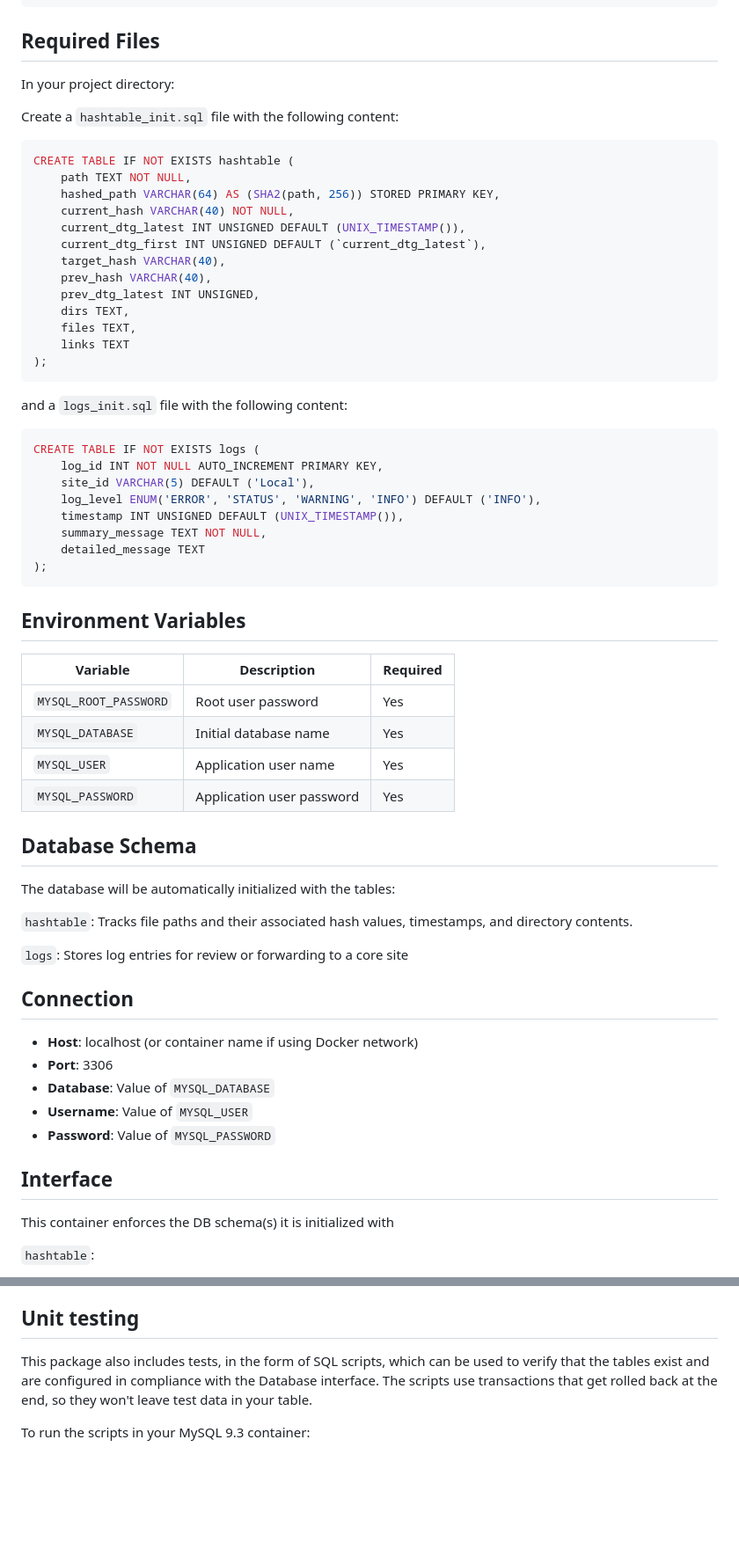
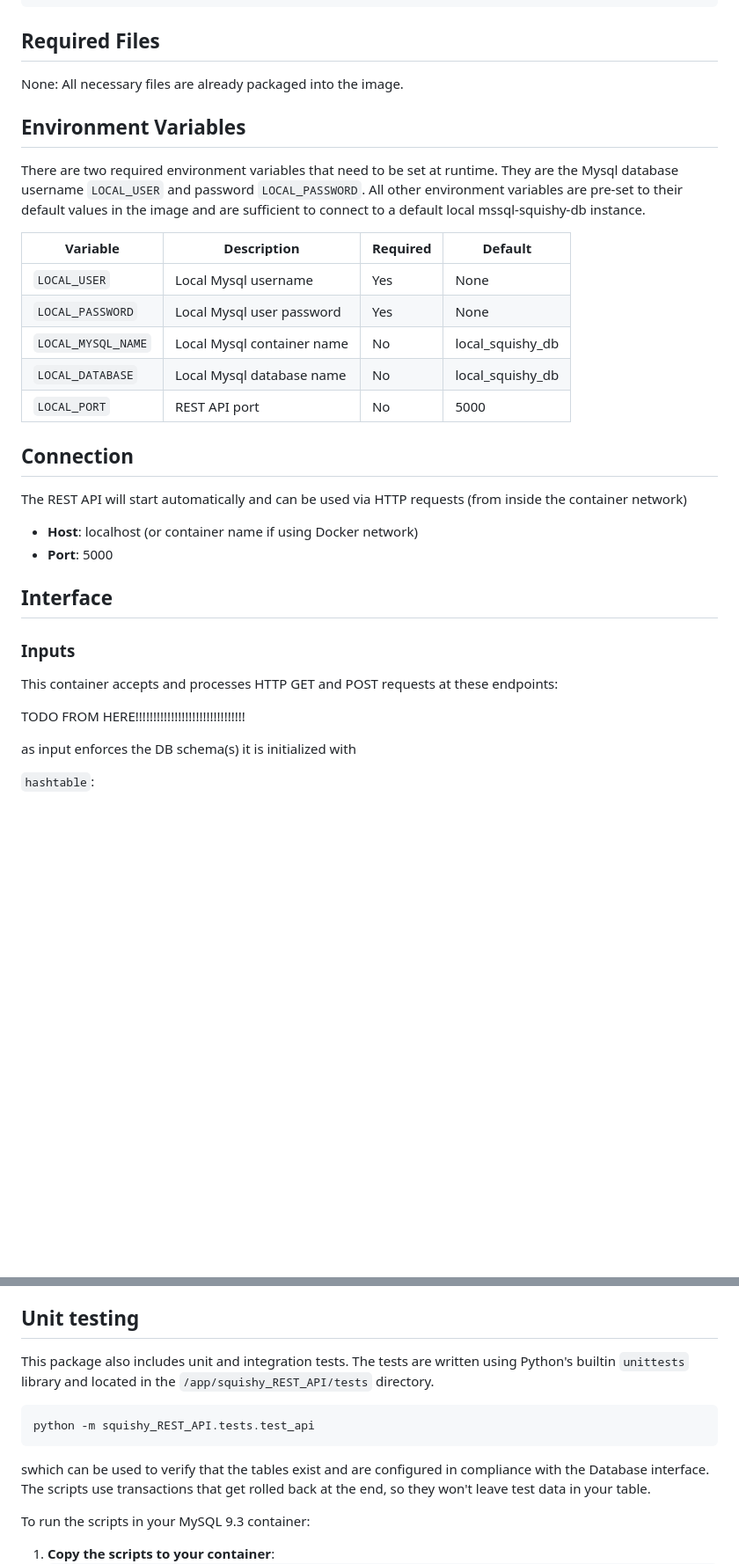
Before and after one commit to joshdlowell/sync_project, a Markdown page: squishy_REST_API/readme.md, 2 parts joined by grey strips. Shown at 88% size. Drawn GitHub-style; blank space fills up the shorter version.

Commit message:
draft updates to rest api readme.md

````diff
--- a/squishy_REST_API/readme.md
+++ b/squishy_REST_API/readme.md
@@ -54,66 +61,39 @@ docker-compose up -d
 ```
 
 ## Required Files
-In your project directory:
-
-Create a `hashtable_init.sql` file with the following content:
-
-```sql
-CREATE TABLE IF NOT EXISTS hashtable (
-    path TEXT NOT NULL,
-    hashed_path VARCHAR(64) AS (SHA2(path, 256)) STORED PRIMARY KEY,
-    current_hash VARCHAR(40) NOT NULL,
-    current_dtg_latest INT UNSIGNED DEFAULT (UNIX_TIMESTAMP()),
-    current_dtg_first INT UNSIGNED DEFAULT (`current_dtg_latest`),
-    target_hash VARCHAR(40),
-    prev_hash VARCHAR(40),
-    prev_dtg_latest INT UNSIGNED,
-    dirs TEXT,
-    files TEXT,
-    links TEXT
-);
-```
-and a `logs_init.sql` file with the following content:
-
-```sql
-CREATE TABLE IF NOT EXISTS logs (
-    log_id INT NOT NULL AUTO_INCREMENT PRIMARY KEY,
-    site_id VARCHAR(5) DEFAULT ('Local'),
-    log_level ENUM('ERROR', 'STATUS', 'WARNING', 'INFO') DEFAULT ('INFO'),
-    timestamp INT UNSIGNED DEFAULT (UNIX_TIMESTAMP()),
-    summary_message TEXT NOT NULL,
-    detailed_message TEXT
-);
-```
+None: All necessary files are already packaged into the image.
 
 ## Environment Variables
 
-| Variable | Description | Required |
-|----------|-------------|----------|
-| `MYSQL_ROOT_PASSWORD` | Root user password | Yes |
-| `MYSQL_DATABASE` | Initial database name | Yes |
-| `MYSQL_USER` | Application user name | Yes |
-| `MYSQL_PASSWORD` | Application user password | Yes |
+There are two required environment variables that need to be set at runtime.
+They are the Mysql database username `LOCAL_USER` and password
+`LOCAL_PASSWORD`. All other environment variables are pre-set to their default
+values in the image and are sufficient to connect to a default local mssql-squishy-db
+instance.
 
-## Database Schema
-
-The database will be automatically initialized with the tables:
-
-`hashtable`: Tracks file paths and their associated hash values, timestamps, and directory contents.
-
-`logs`: Stores log entries for review or forwarding to a core site
+| Variable | Description                | Required | Default |
+|----------|----------------------------|------|---------|
+| `LOCAL_USER` | Local Mysql username       | Yes  | None
+| `LOCAL_PASSWORD` | Local Mysql user password  | Yes | None
+| `LOCAL_MYSQL_NAME` | Local Mysql container name | No | local_squishy_db
+| `LOCAL_DATABASE` | Local Mysql database name  | No | local_squishy_db
+| `LOCAL_PORT` | REST API port              | No | 5000
 
 ## Connection
+The REST API will start automatically and can be used via HTTP requests
+(from inside the container network)
 
 - **Host**: localhost (or container name if using Docker network)
-- **Port**: 3306
-- **Database**: Value of `MYSQL_DATABASE`
-- **Username**: Value of `MYSQL_USER`
-- **Password**: Value of `MYSQL_PASSWORD`
+- **Port**: 5000
 
 
 ## Interface
-This container enforces the DB schema(s) it is initialized with
+### Inputs
+This container accepts and processes HTTP GET and POST requests at these endpoints:
+
+TODO FROM HERE!!!!!!!!!!!!!!!!!!!!!!!!!!!!!!!
+
+as input enforces the DB schema(s) it is initialized with
 
 `hashtable`:
 1. Minimum required values are `path` and `current_hash`.
@@ -130,7 +110,14 @@ operation it must be one of `ERROR`, `STATUS`, `WARNING`, or `INFO`
 
 
 ## Unit testing
-This package also includes tests, in the form of SQL scripts, which can be used to verify that the
+This package also includes unit and integration tests. The tests are written using Python's builtin `unittests` library and
+located in the `/app/squishy_REST_API/tests` directory.
+
+```
+python -m squishy_REST_API.tests.test_api
+```
+
+swhich can be used to verify that the
 tables exist and are configured in compliance with the Database interface. The scripts use
 transactions that get rolled back at the end, so they won't leave test data in your table.
 
````
Also changed, not shown: other parts of squishy_REST_API/readme.md (+13 -6 lines).
